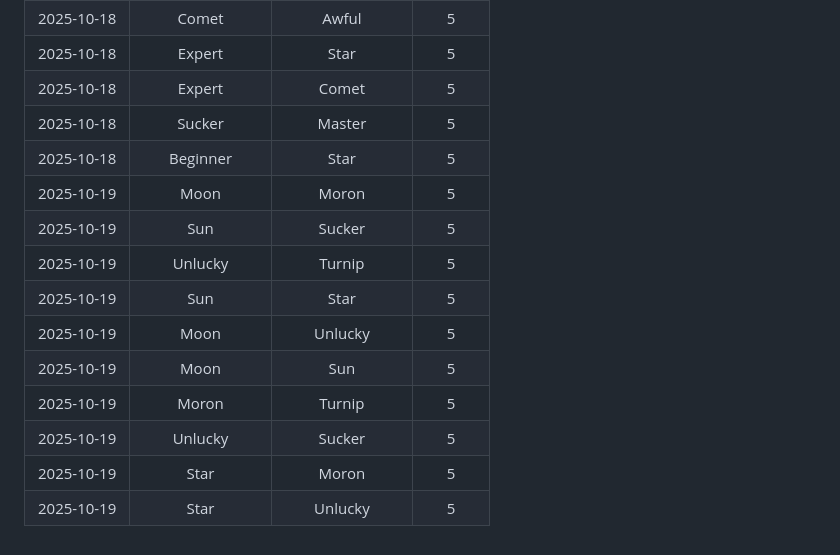
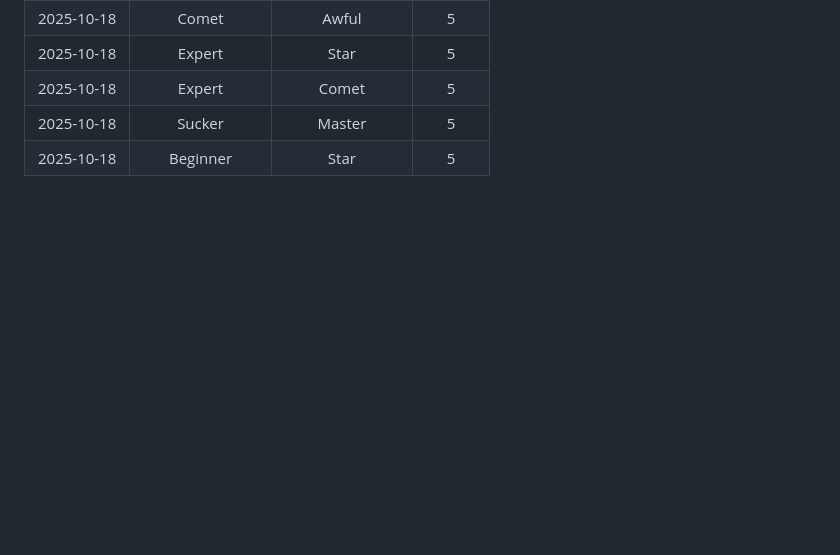
Before and after one commit to modiholodri/GitHub-Actions, a Markdown page: MatchList.md, the part around the change. Rendered like a GitHub page; blank space fills up the shorter version.

```diff
--- a/MatchList.md
+++ b/MatchList.md
@@ -160,13 +160,3 @@
 |2025-10-18|Expert|Comet|5|
 |2025-10-18|Sucker|Master|5|
 |2025-10-18|Beginner|Star|5|
-|2025-10-19|Moon|Moron|5|
-|2025-10-19|Sun|Sucker|5|
-|2025-10-19|Unlucky|Turnip|5|
-|2025-10-19|Sun|Star|5|
-|2025-10-19|Moon|Unlucky|5|
-|2025-10-19|Moon|Sun|5|
-|2025-10-19|Moron|Turnip|5|
-|2025-10-19|Unlucky|Sucker|5|
-|2025-10-19|Star|Moron|5|
-|2025-10-19|Star|Unlucky|5|
```
